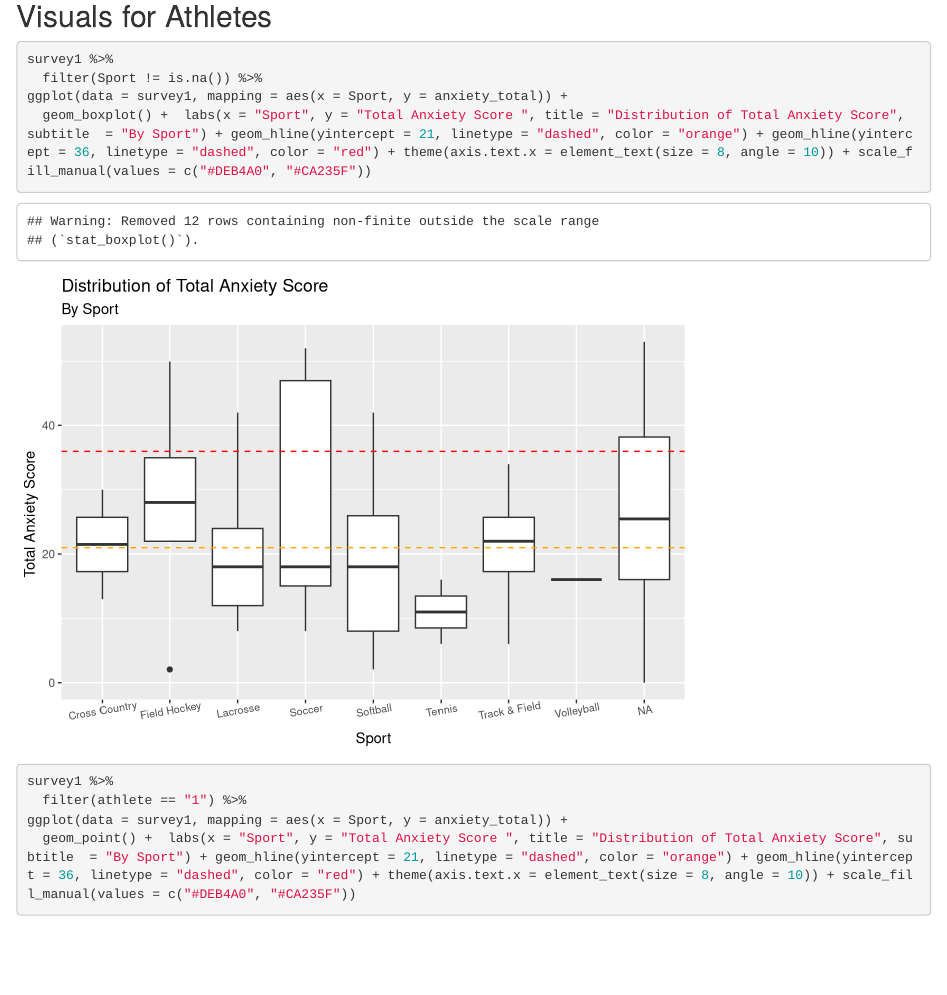
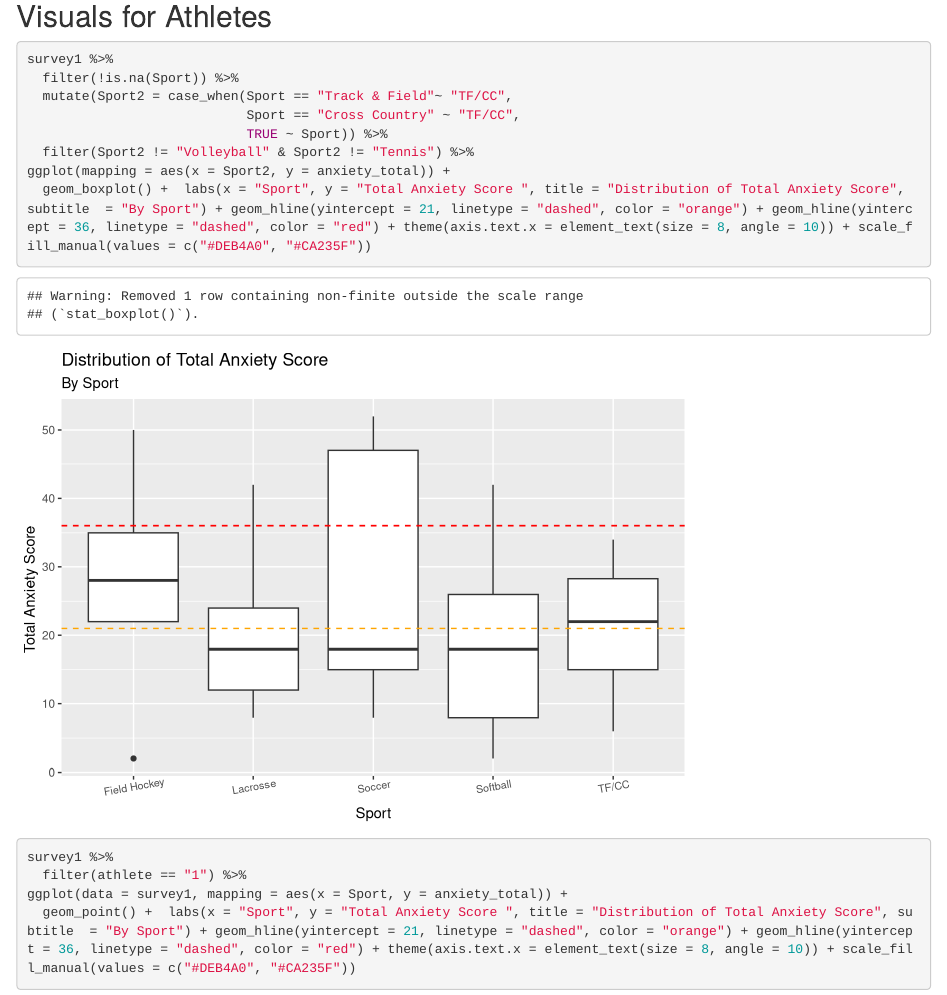
Before and after one commit to shalsey11/HonorsThesis, an R Markdown document (Honors Thesis.Rmd): the page in a window 1100 px wide, from 17390 px down. Rendered offline with R 4.5, knitr and Pandoc, with nearby package versions; some code elsewhere in the file could not run offline; common packages that the code uses without loading them are loaded.

Commit message:
last push for CSA day

````diff
--- a/Honors Thesis.Rmd
+++ b/Honors Thesis.Rmd
@@ -455,11 +455,16 @@ survey1 %>%
   scale_color_manual(values = c("#DEB4A0", "#CA235F")) + xlim(2,4)
 ```
 
+
 ## Visuals for Athletes
 ```{r boxplot-anxiety-total-sportt}
 survey1 %>%
-  filter(Sport != is.na()) %>%
-ggplot(data = survey1, mapping = aes(x = Sport, y = anxiety_total)) +
+  filter(!is.na(Sport)) %>%
+  mutate(Sport2 = case_when(Sport == "Track & Field"~ "TF/CC",
+                            Sport == "Cross Country" ~ "TF/CC",
+                            TRUE ~ Sport)) %>%
+  filter(Sport2 != "Volleyball" & Sport2 != "Tennis") %>%
+ggplot(mapping = aes(x = Sport2, y = anxiety_total)) +
   geom_boxplot() +  labs(x = "Sport", y = "Total Anxiety Score ", title = "Distribution of Total Anxiety Score", subtitle  = "By Sport") + geom_hline(yintercept = 21, linetype = "dashed", color = "orange") + geom_hline(yintercept = 36, linetype = "dashed", color = "red") + theme(axis.text.x = element_text(size = 8, angle = 10)) + scale_fill_manual(values = c("#DEB4A0", "#CA235F"))
 ```
 ```{r }
````
Also changed, not shown: Honors Thesis.Rmd (6 more changed lines).
